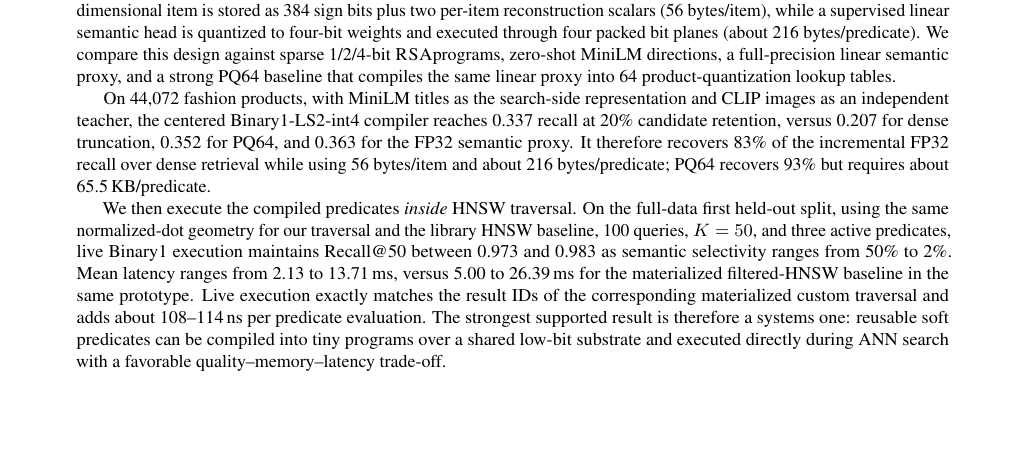
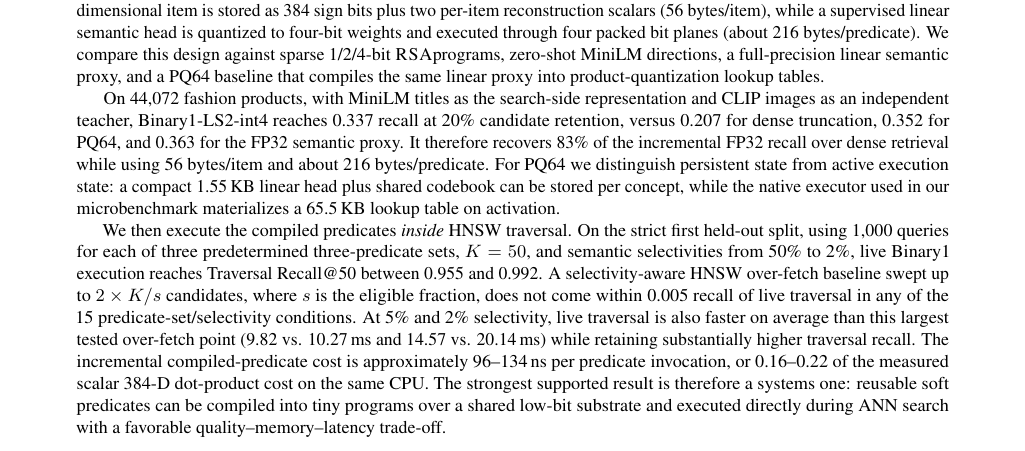
Before and after one commit to hanialshater/ras, a LaTeX paper (paper/icml/main.tex, which reads paper/icml/sections/01_front.tex): part of page 1 of 13, cut so that both start at the same text, the shorter picture padded with empty space. Compiled offline with pdfLaTeX.

Commit message:
Reframe abstract around reviewer-controlled HNSW result

```diff
--- a/paper/icml/sections/01_front.tex
+++ b/paper/icml/sections/01_front.tex
@@ -6,11 +6,11 @@
 \begin{abstract}
 Dense retrieval provides an effective similarity primitive, while structured search efficiently handles exact filters. Many useful constraints---such as \emph{minimalist}, \emph{office-appropriate}, or \emph{not sporty}---are latent semantic predicates: they are semantic judgments rather than stored catalog facts, and they are awkward to express as one query--item similarity. We study a \emph{compile once, execute cheaply} design in which expensive semantic supervision is moved offline, items share one low-bit representation, and each latent predicate is compiled into a reusable search-time program.
 
-The original Random Semantic Algebra (\rsa) instantiation uses random orthogonal projections, low-bit quantization, and sparse boosted lookup tables. The strongest compact design in our study is instead a centered binary compiler: a 384-dimensional item is stored as 384 sign bits plus two per-item reconstruction scalars (56 bytes/item), while a supervised linear semantic head is quantized to four-bit weights and executed through four packed bit planes (about 216 bytes/predicate). We compare this design against sparse 1/2/4-bit \rsa programs, zero-shot MiniLM directions, a full-precision linear semantic proxy, and a strong PQ64 baseline that compiles the same linear proxy into 64 product-quantization lookup tables.
+The original Random Semantic Algebra (\rsa) instantiation uses random orthogonal projections, low-bit quantization, and sparse boosted lookup tables. The strongest compact design in our study is instead a centered binary compiler: a 384-dimensional item is stored as 384 sign bits plus two per-item reconstruction scalars (56 bytes/item), while a supervised linear semantic head is quantized to four-bit weights and executed through four packed bit planes (about 216 bytes/predicate). We compare this design against sparse 1/2/4-bit \rsa programs, zero-shot MiniLM directions, a full-precision linear semantic proxy, and a PQ64 baseline that compiles the same linear proxy into product-quantization lookup tables.
 
-On 44,072 fashion products, with MiniLM titles as the search-side representation and CLIP images as an independent teacher, the centered Binary1-LS2-int4 compiler reaches 0.337 recall at 20\% candidate retention, versus 0.207 for dense truncation, 0.352 for PQ64, and 0.363 for the FP32 semantic proxy. It therefore recovers 83\% of the incremental FP32 recall over dense retrieval while using 56 bytes/item and about 216 bytes/predicate; PQ64 recovers 93\% but requires about 65.5\,KB/predicate.
+On 44,072 fashion products, with MiniLM titles as the search-side representation and CLIP images as an independent teacher, Binary1-LS2-int4 reaches 0.337 recall at 20\% candidate retention, versus 0.207 for dense truncation, 0.352 for PQ64, and 0.363 for the FP32 semantic proxy. It therefore recovers 83\% of the incremental FP32 recall over dense retrieval while using 56 bytes/item and about 216 bytes/predicate. For PQ64 we distinguish persistent state from active execution state: a compact 1.55\,KB linear head plus shared codebook can be stored per concept, while the native executor used in our microbenchmark materializes a 65.5\,KB lookup table on activation.
 
-We then execute the compiled predicates \emph{inside} HNSW traversal. On the full-data first held-out split, using the same normalized-dot geometry for our traversal and the library HNSW baseline, 100 queries, $K=50$, and three active predicates, live Binary1 execution maintains Recall@50 between 0.973 and 0.983 as semantic selectivity ranges from 50\% to 2\%. Mean latency ranges from 2.13 to 13.71\,ms, versus 5.00 to 26.39\,ms for the materialized filtered-HNSW baseline in the same prototype. Live execution exactly matches the result IDs of the corresponding materialized custom traversal and adds about 108--114\,ns per predicate evaluation. The strongest supported result is therefore a systems one: reusable soft predicates can be compiled into tiny programs over a shared low-bit substrate and executed directly during ANN search with a favorable quality--memory--latency trade-off.
+We then execute the compiled predicates \emph{inside} HNSW traversal. On the strict first held-out split, using 1,000 queries for each of three predetermined three-predicate sets, $K=50$, and semantic selectivities from 50\% to 2\%, live Binary1 execution reaches Traversal Recall@50 between 0.955 and 0.992. A selectivity-aware HNSW over-fetch baseline swept up to $2\times K/s$ candidates, where $s$ is the eligible fraction, does not come within 0.005 recall of live traversal in any of the 15 predicate-set/selectivity conditions. At 5\% and 2\% selectivity, live traversal is also faster on average than this largest tested over-fetch point (9.82 vs. 10.27\,ms and 14.57 vs. 20.14\,ms) while retaining substantially higher traversal recall. The incremental compiled-predicate cost is approximately 96--134\,ns per predicate invocation, or 0.16--0.22 of the measured scalar 384-D dot-product cost on the same CPU. The strongest supported result is therefore a systems one: reusable soft predicates can be compiled into tiny programs over a shared low-bit substrate and executed directly during ANN search with a favorable quality--memory--latency trade-off.
 \end{abstract}
 \vspace{0.7em}
 \end{@twocolumnfalse}
```
Also changed, not shown: paper/icml/sections/01_front.tex (4 more changed lines).
